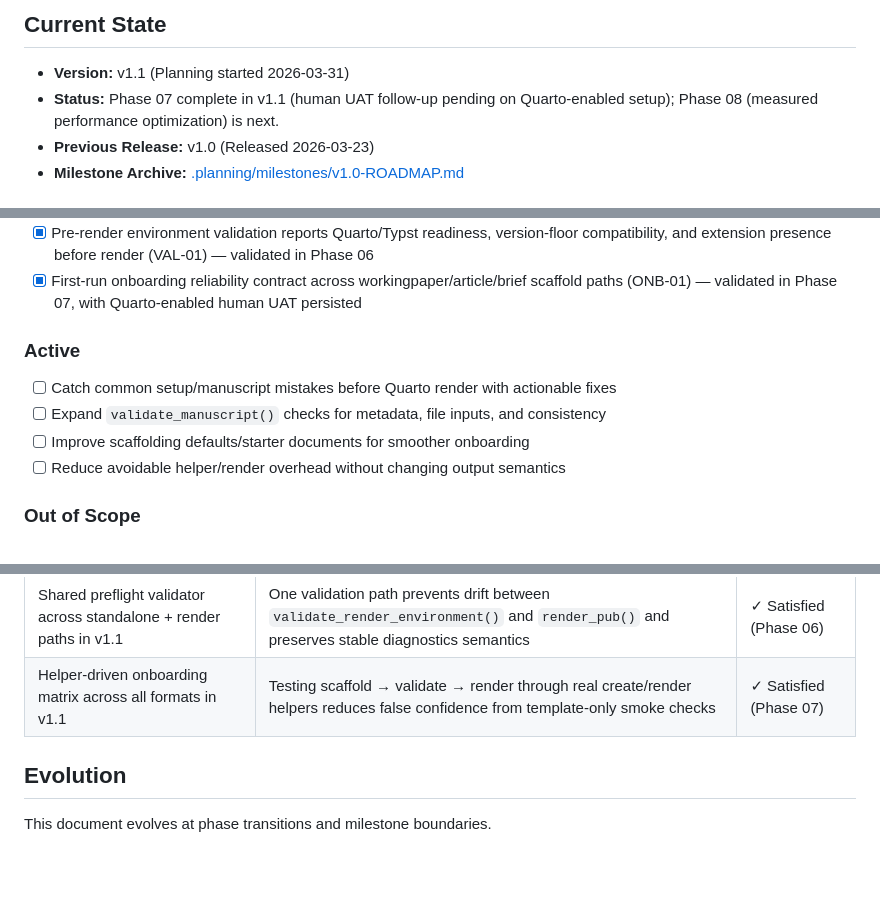
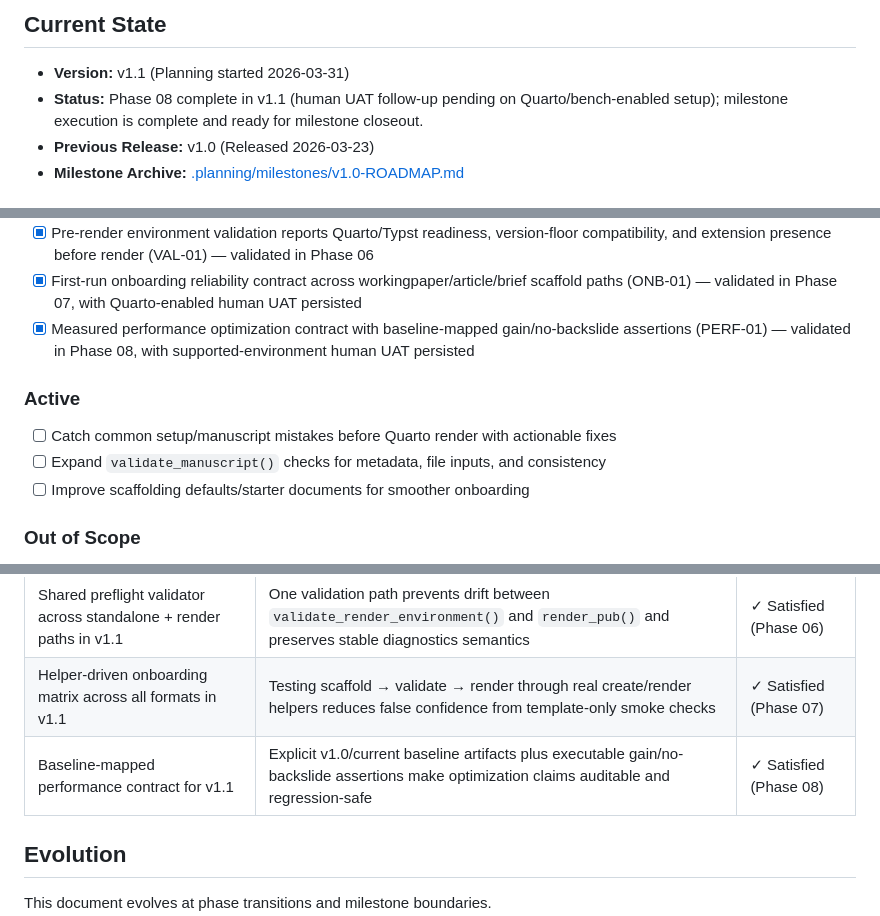
Before and after one commit to DavidZenz/typstR, a Markdown page: .planning/PROJECT.md, 3 parts joined by grey strips. GitHub-like rendering; blank space fills up the shorter version.

Commit message:
docs(phase-08): evolve PROJECT.md after phase completion

```diff
--- a/.planning/PROJECT.md
+++ b/.planning/PROJECT.md
@@ -11,7 +11,7 @@ Users can go from `create_working_paper("my-paper")` to a polished, branded PDF
 ## Current State
 
 - **Version:** v1.1 (Planning started 2026-03-31)
-- **Status:** Phase 07 complete in v1.1 (human UAT follow-up pending on Quarto-enabled setup); Phase 08 (measured performance optimization) is next.
+- **Status:** Phase 08 complete in v1.1 (human UAT follow-up pending on Quarto/bench-enabled setup); milestone execution is complete and ready for milestone closeout.
 - **Previous Release:** v1.0 (Released 2026-03-23)
 - **Milestone Archive:** [.planning/milestones/v1.0-ROADMAP.md](.planning/milestones/v1.0-ROADMAP.md)
 
@@ -47,13 +47,13 @@ Users can go from `create_working_paper("my-paper")` to a polished, branded PDF
 - [x] Structured diagnostics contract for validation failures (stable `code`/`severity`/`location`/`hint`, deterministic ordering) — validated in Phase 05
 - [x] Pre-render environment validation reports Quarto/Typst readiness, version-floor compatibility, and extension presence before render (VAL-01) — validated in Phase 06
 - [x] First-run onboarding reliability contract across workingpaper/article/brief scaffold paths (ONB-01) — validated in Phase 07, with Quarto-enabled human UAT persisted
+- [x] Measured performance optimization contract with baseline-mapped gain/no-backslide assertions (PERF-01) — validated in Phase 08, with supported-environment human UAT persisted
 
 ### Active
 
 - [ ] Catch common setup/manuscript mistakes before Quarto render with actionable fixes
 - [ ] Expand `validate_manuscript()` checks for metadata, file inputs, and consistency
 - [ ] Improve scaffolding defaults/starter documents for smoother onboarding
-- [ ] Reduce avoidable helper/render overhead without changing output semantics
 
 ### Out of Scope
 
@@ -93,6 +93,7 @@ Users can go from `create_working_paper("my-paper")` to a polished, branded PDF
 | Structured diagnostics foundation first in v1.1 | Locking schema and codes before broader validation prevents drift and brittle tests | ✓ Satisfied (Phase 05) |
 | Shared preflight validator across standalone + render paths in v1.1 | One validation path prevents drift between `validate_render_environment()` and `render_pub()` and preserves stable diagnostics semantics | ✓ Satisfied (Phase 06) |
 | Helper-driven onboarding matrix across all formats in v1.1 | Testing scaffold → validate → render through real create/render helpers reduces false confidence from template-only smoke checks | ✓ Satisfied (Phase 07) |
+| Baseline-mapped performance contract for v1.1 | Explicit v1.0/current baseline artifacts plus executable gain/no-backslide assertions make optimization claims auditable and regression-safe | ✓ Satisfied (Phase 08) |
 
 ## Evolution
 
```
Also changed, not shown: other parts of .planning/PROJECT.md (+1 -1 lines).
